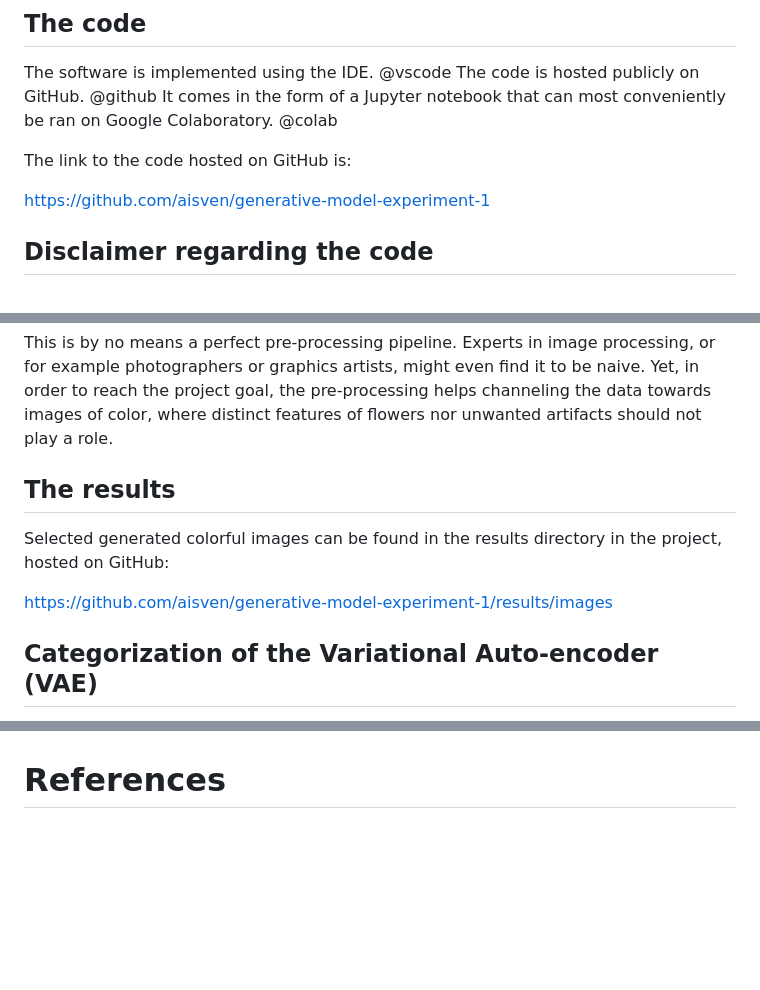
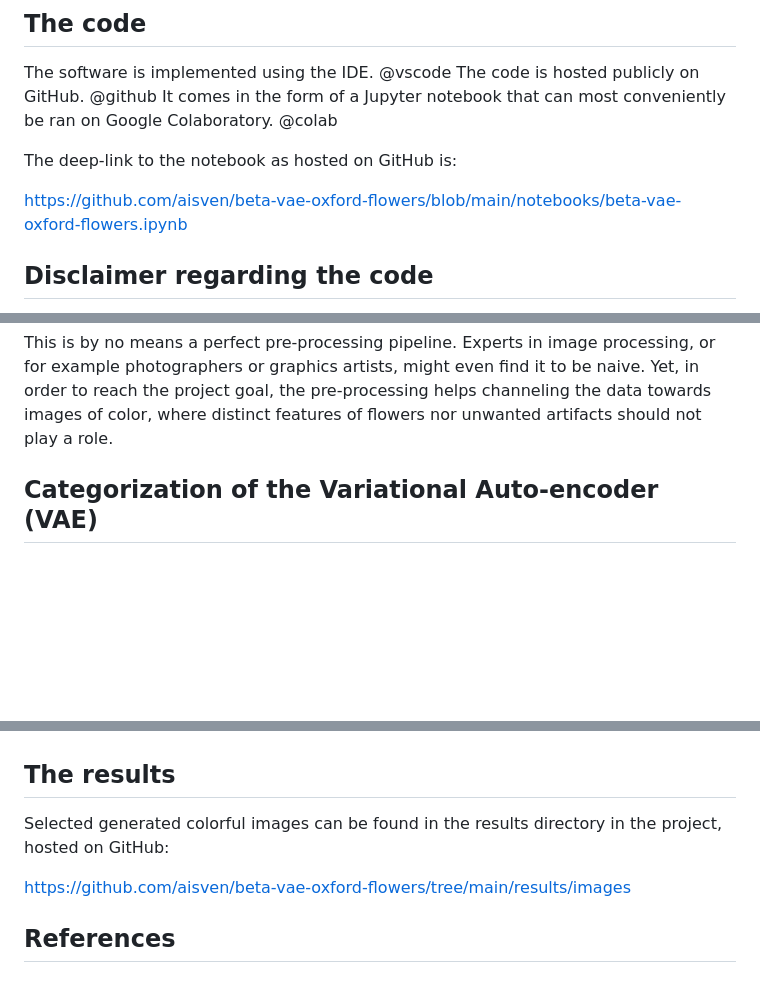
Before and after one commit to aisven/beta-vae-oxford-flowers, a Markdown page: document/content/document.md, 3 parts joined by grey strips. Rendered like a GitHub page; blank space fills up the shorter version.

Commit message:
links to code and results

```diff
--- a/document/content/document.md
+++ b/document/content/document.md
@@ -71,9 +71,9 @@ The software is implemented using the IDE. @vscode The code is hosted publicly o
 It comes in the form of a Jupyter notebook
 that can most conveniently be ran on Google Colaboratory. @colab
 
-The link to the code hosted on GitHub is:
+The deep-link to the notebook as hosted on GitHub is:
 
-https://github.com/aisven/generative-model-experiment-1
+https://github.com/aisven/beta-vae-oxford-flowers/blob/main/notebooks/beta-vae-oxford-flowers.ipynb
 
 ## Disclaimer regarding the code
 
@@ -123,13 +123,6 @@ This is by no means a perfect pre-processing pipeline. Experts in image processi
 photographers or graphics artists, might even find it to be naive. Yet, in order to reach the
 project goal, the pre-processing helps channeling the data towards images of color, where distinct
 features of flowers nor unwanted artifacts should not play a role.
-
-## The results
-
-Selected generated colorful images can be found in the results directory in the project,
-hosted on GitHub:
-
-https://github.com/aisven/generative-model-experiment-1/results/images
 
 ## Categorization of the Variational Auto-encoder (VAE)
 
@@ -422,4 +415,11 @@ In statistics and data analytics, they can serve as an alternative to more tradi
 such as the principal component analysis (PCA),
 in particular when dealing with high-dimensional data.
 
-# References
+## The results
+
+Selected generated colorful images can be found in the results directory in the project,
+hosted on GitHub:
+
+https://github.com/aisven/beta-vae-oxford-flowers/tree/main/results/images
+
+## References
```
